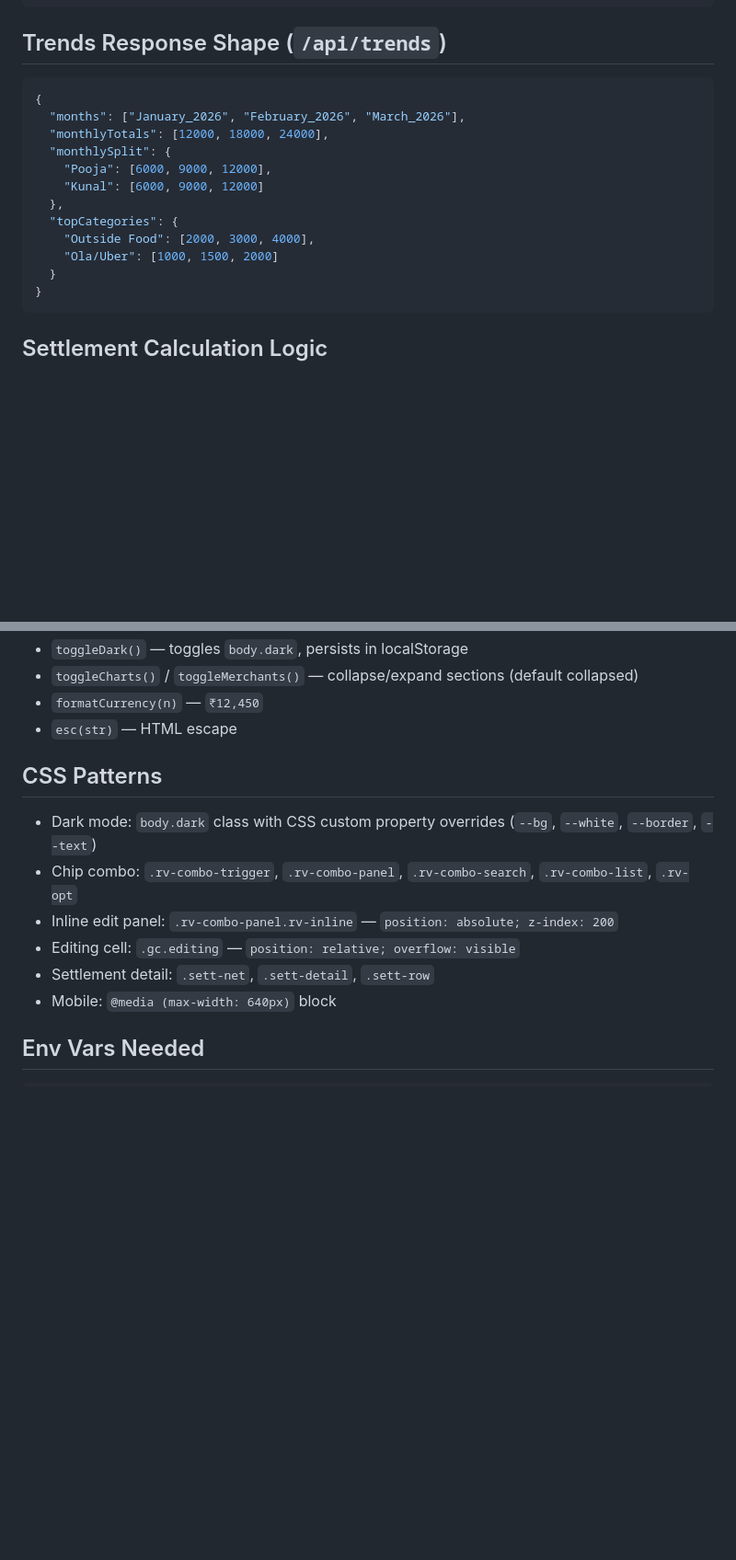
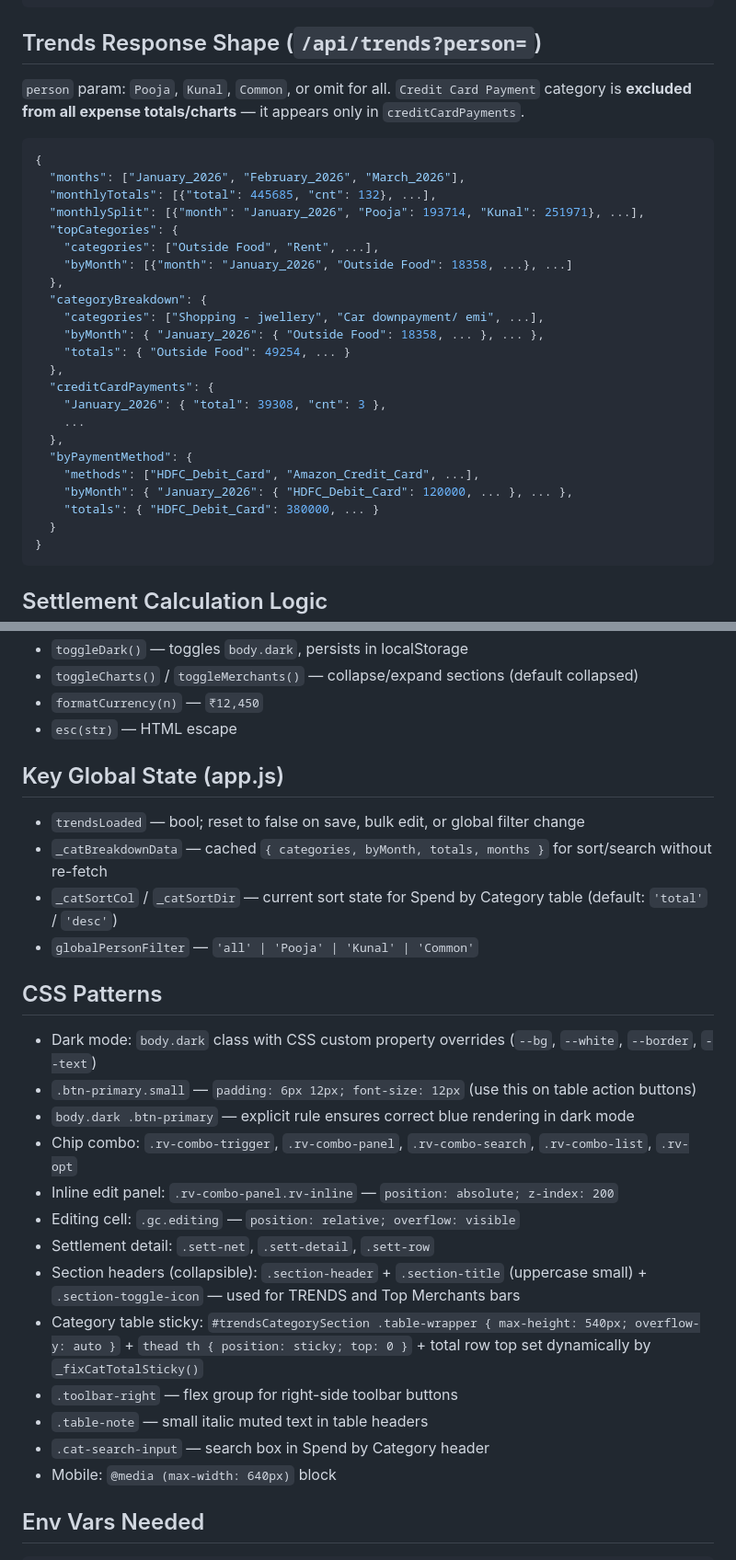
Before and after one commit to poojamehta01/expense-tracker, a Markdown page: CLAUDE.md, 2 parts joined by grey strips. Shown at 92% size. Rendered like a GitHub page; blank space fills up the shorter version.

````diff
--- a/CLAUDE.md
+++ b/CLAUDE.md
@@ -62,18 +65,32 @@ GET  /api/trends                 all-time monthly data for Trends tab (see shape
 }
 ```
 
-## Trends Response Shape (`/api/trends`)
+## Trends Response Shape (`/api/trends?person=`)
+`person` param: `Pooja`, `Kunal`, `Common`, or omit for all.
+`Credit Card Payment` category is **excluded from all expense totals/charts** — it appears only in `creditCardPayments`.
+
 ```json
 {
   "months": ["January_2026", "February_2026", "March_2026"],
-  "monthlyTotals": [12000, 18000, 24000],
-  "monthlySplit": {
-    "Pooja": [6000, 9000, 12000],
-    "Kunal": [6000, 9000, 12000]
+  "monthlyTotals": [{"total": 445685, "cnt": 132}, ...],
+  "monthlySplit": [{"month": "January_2026", "Pooja": 193714, "Kunal": 251971}, ...],
+  "topCategories": {
+    "categories": ["Outside Food", "Rent", ...],
+    "byMonth": [{"month": "January_2026", "Outside Food": 18358, ...}, ...]
   },
-  "topCategories": {
-    "Outside Food": [2000, 3000, 4000],
-    "Ola/Uber": [1000, 1500, 2000]
+  "categoryBreakdown": {
+    "categories": ["Shopping - jwellery", "Car downpayment/ emi", ...],
+    "byMonth": { "January_2026": { "Outside Food": 18358, ... }, ... },
+    "totals": { "Outside Food": 49254, ... }
+  },
+  "creditCardPayments": {
+    "January_2026": { "total": 39308, "cnt": 3 },
+    ...
+  },
+  "byPaymentMethod": {
+    "methods": ["HDFC_Debit_Card", "Amazon_Credit_Card", ...],
+    "byMonth": { "January_2026": { "HDFC_Debit_Card": 120000, ... }, ... },
+    "totals": { "HDFC_Debit_Card": 380000, ... }
   }
 }
 ```
@@ -124,12 +157,25 @@ GET  /api/trends                 all-time monthly data for Trends tab (see shape
 - `formatCurrency(n)` — `₹12,450`
 - `esc(str)` — HTML escape
 
+## Key Global State (app.js)
+- `trendsLoaded` — bool; reset to false on save, bulk edit, or global filter change
+- `_catBreakdownData` — cached `{ categories, byMonth, totals, months }` for sort/search without re-fetch
+- `_catSortCol` / `_catSortDir` — current sort state for Spend by Category table (default: `'total'` / `'desc'`)
+- `globalPersonFilter` — `'all' | 'Pooja' | 'Kunal' | 'Common'`
+
 ## CSS Patterns
 - Dark mode: `body.dark` class with CSS custom property overrides (`--bg`, `--white`, `--border`, `--text`)
+- `.btn-primary.small` — `padding: 6px 12px; font-size: 12px` (use this on table action buttons)
+- `body.dark .btn-primary` — explicit rule ensures correct blue rendering in dark mode
 - Chip combo: `.rv-combo-trigger`, `.rv-combo-panel`, `.rv-combo-search`, `.rv-combo-list`, `.rv-opt`
 - Inline edit panel: `.rv-combo-panel.rv-inline` — `position: absolute; z-index: 200`
 - Editing cell: `.gc.editing` — `position: relative; overflow: visible`
 - Settlement detail: `.sett-net`, `.sett-detail`, `.sett-row`
+- Section headers (collapsible): `.section-header` + `.section-title` (uppercase small) + `.section-toggle-icon` — used for TRENDS and Top Merchants bars
+- Category table sticky: `#trendsCategorySection .table-wrapper { max-height: 540px; overflow-y: auto }` + `thead th { position: sticky; top: 0 }` + total row top set dynamically by `_fixCatTotalSticky()`
+- `.toolbar-right` — flex group for right-side toolbar buttons
+- `.table-note` — small italic muted text in table headers
+- `.cat-search-input` — search box in Spend by Category header
 - Mobile: `@media (max-width: 640px)` block
 
 ## Env Vars Needed
````
Also changed, not shown: other parts of CLAUDE.md (+29 -8 lines).
